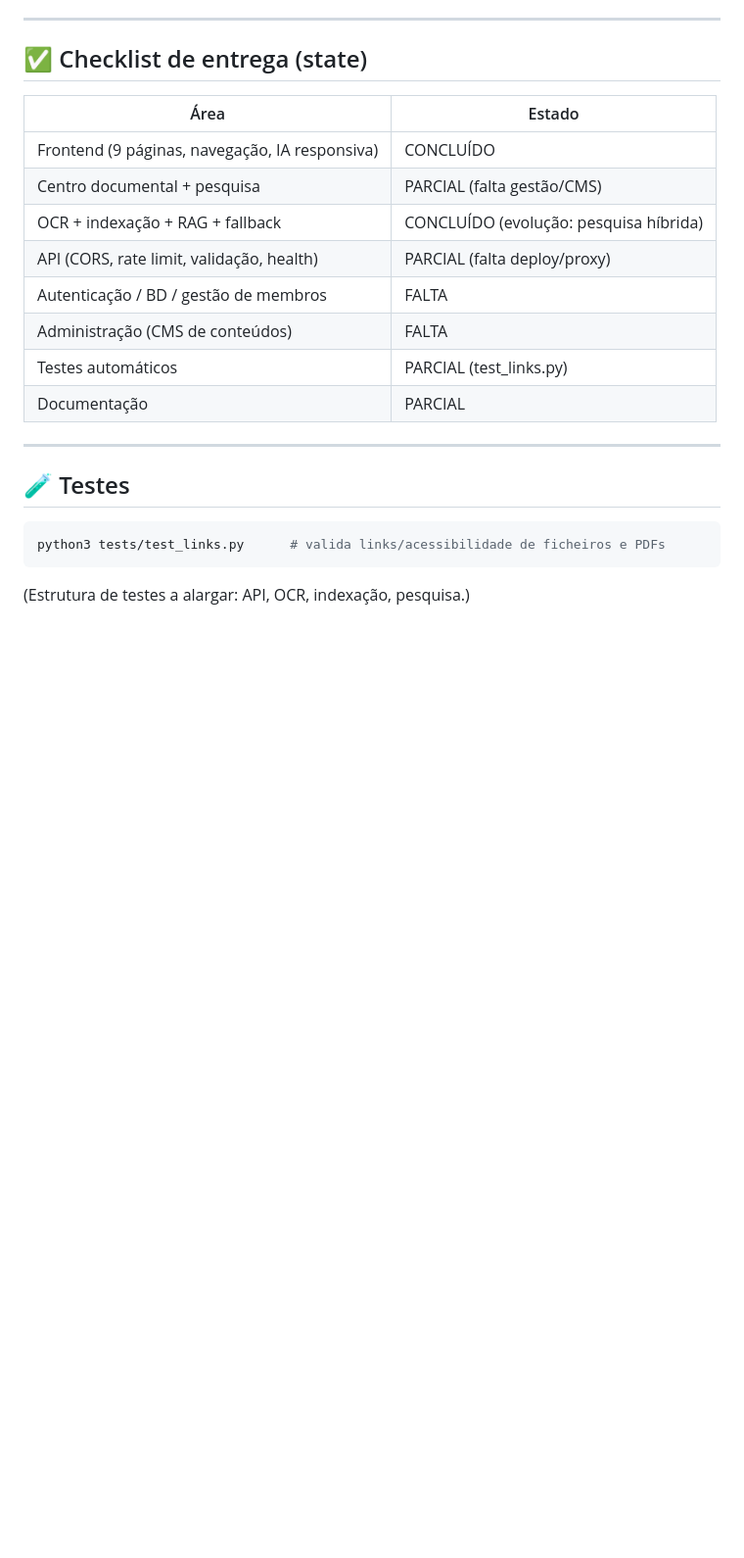
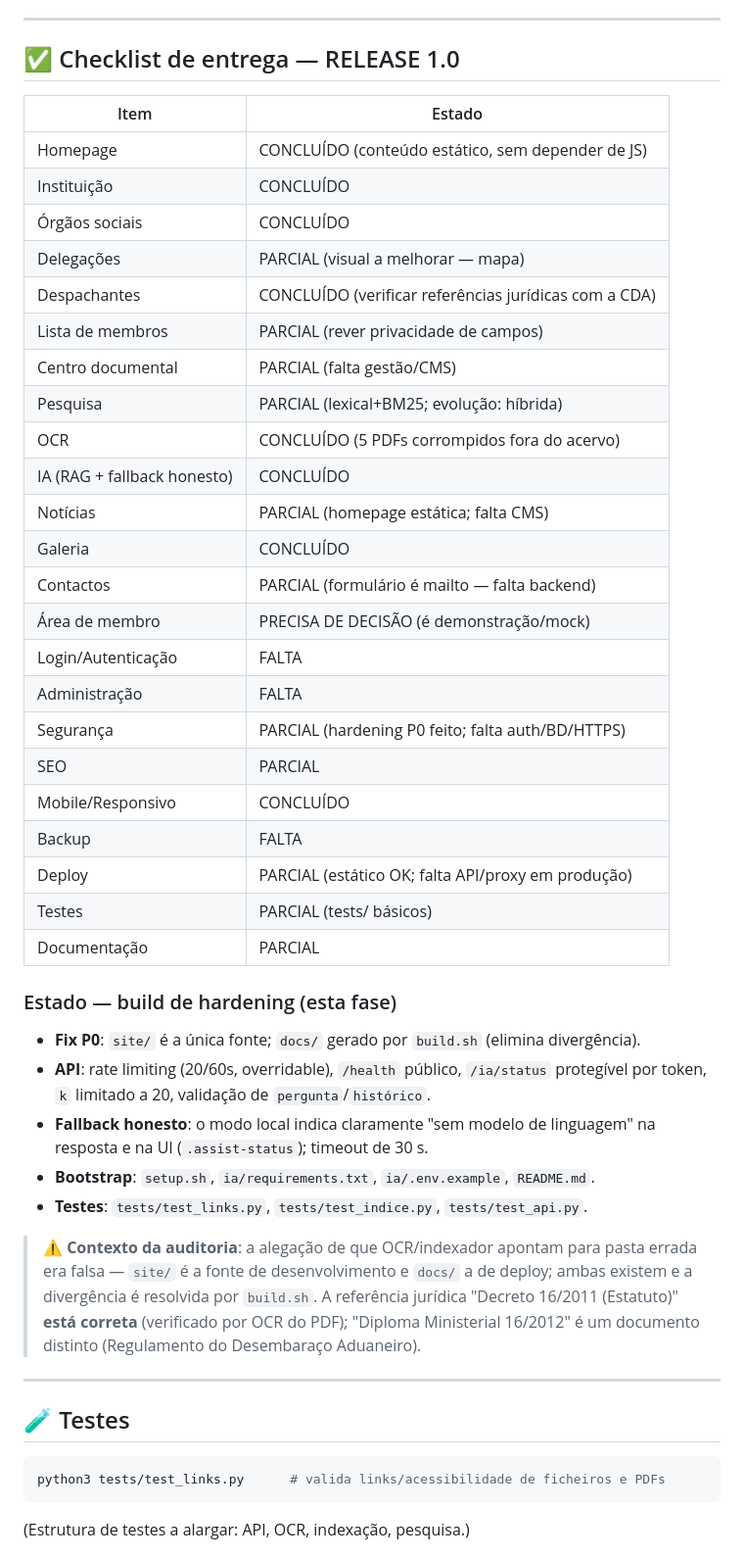
Before and after one commit to cleitonsimiaondonac2-cyber/cda-digital, a Markdown page: README.md, the part around the change. Shown at 98% size. Drawn GitHub-style; blank space fills up the shorter version.

Commit message:
README: checklist Release 1.0 com classificação de estado e nota de auditoria

```diff
--- a/README.md
+++ b/README.md
@@ -60,18 +60,43 @@ API em `http://127.0.0.1:8765`:
 
 ---
 
-## ✅ Checklist de entrega (state)
+## ✅ Checklist de entrega — RELEASE 1.0
 
-| Área | Estado |
+| Item | Estado |
 |---|---|
-| Frontend (9 páginas, navegação, IA responsiva) | CONCLUÍDO |
-| Centro documental + pesquisa | PARCIAL (falta gestão/CMS) |
-| OCR + indexação + RAG + fallback | CONCLUÍDO (evolução: pesquisa híbrida) |
-| API (CORS, rate limit, validação, health) | PARCIAL (falta deploy/proxy) |
-| Autenticação / BD / gestão de membros | FALTA |
-| Administração (CMS de conteúdos) | FALTA |
-| Testes automáticos | PARCIAL (test_links.py) |
+| Homepage | CONCLUÍDO (conteúdo estático, sem depender de JS) |
+| Instituição | CONCLUÍDO |
+| Órgãos sociais | CONCLUÍDO |
+| Delegações | PARCIAL (visual a melhorar — mapa) |
+| Despachantes | CONCLUÍDO (verificar referências jurídicas com a CDA) |
+| Lista de membros | PARCIAL (rever privacidade de campos) |
+| Centro documental | PARCIAL (falta gestão/CMS) |
+| Pesquisa | PARCIAL (lexical+BM25; evolução: híbrida) |
+| OCR | CONCLUÍDO (5 PDFs corrompidos fora do acervo) |
+| IA (RAG + fallback honesto) | CONCLUÍDO |
+| Notícias | PARCIAL (homepage estática; falta CMS) |
+| Galeria | CONCLUÍDO |
+| Contactos | PARCIAL (formulário é mailto — falta backend) |
+| Área de membro | PRECISA DE DECISÃO (é demonstração/mock) |
+| Login/Autenticação | FALTA |
+| Administração | FALTA |
+| Segurança | PARCIAL (hardening P0 feito; falta auth/BD/HTTPS) |
+| SEO | PARCIAL |
+| Mobile/Responsivo | CONCLUÍDO |
+| Backup | FALTA |
+| Deploy | PARCIAL (estático OK; falta API/proxy em produção) |
+| Testes | PARCIAL (tests/ básicos) |
 | Documentação | PARCIAL |
+
+### Estado — build de hardening (esta fase)
+
+- **Fix P0**: `site/` é a única fonte; `docs/` gerado por `build.sh` (elimina divergência).
+- **API**: rate limiting (20/60s, overridable), `/health` público, `/ia/status` protegível por token, `k` limitado a 20, validação de `pergunta`/`histórico`.
+- **Fallback honesto**: o modo local indica claramente "sem modelo de linguagem" na resposta e na UI (`.assist-status`); timeout de 30 s.
+- **Bootstrap**: `setup.sh`, `ia/requirements.txt`, `ia/.env.example`, `README.md`.
+- **Testes**: `tests/test_links.py`, `tests/test_indice.py`, `tests/test_api.py`.
+
+> ⚠️ **Contexto da auditoria**: a alegação de que OCR/indexador apontam para pasta errada era falsa — `site/` é a fonte de desenvolvimento e `docs/` a de deploy; ambas existem e a divergência é resolvida por `build.sh`. A referência jurídica "Decreto 16/2011 (Estatuto)" **está correta** (verificado por OCR do PDF); "Diploma Ministerial 16/2012" é um documento distinto (Regulamento do Desembaraço Aduaneiro).
 
 ---
 
```
